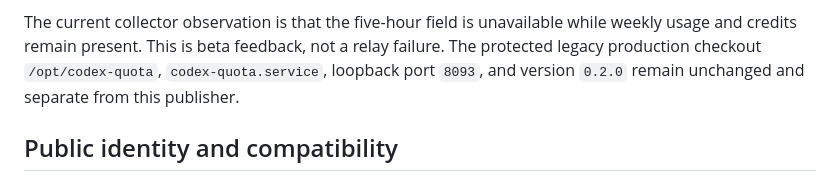
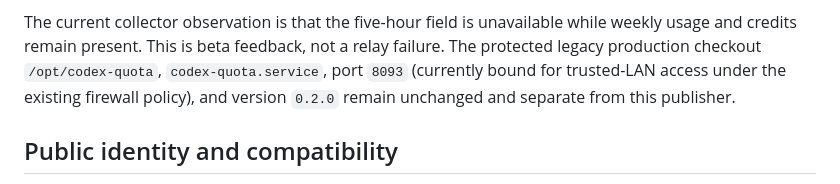
Before and after one commit to gmstd66/flightmargin, a Markdown page: docs/project-status.md, the part around the change. Drawn GitHub-style.

Commit message:
docs: correct protected 8093 bind description

```diff
--- a/docs/project-status.md
+++ b/docs/project-status.md
@@ -442,8 +442,9 @@ the appropriate long-term solution.
 The current collector observation is that the five-hour field is unavailable
 while weekly usage and credits remain present. This is beta feedback, not a
 relay failure. The protected legacy production checkout `/opt/codex-quota`,
-`codex-quota.service`, loopback port `8093`, and version `0.2.0` remain
-unchanged and separate from this publisher.
+`codex-quota.service`, port `8093` (currently bound for trusted-LAN access
+under the existing firewall policy), and version `0.2.0` remain unchanged
+and separate from this publisher.
 
 ## Public identity and compatibility
 
```
